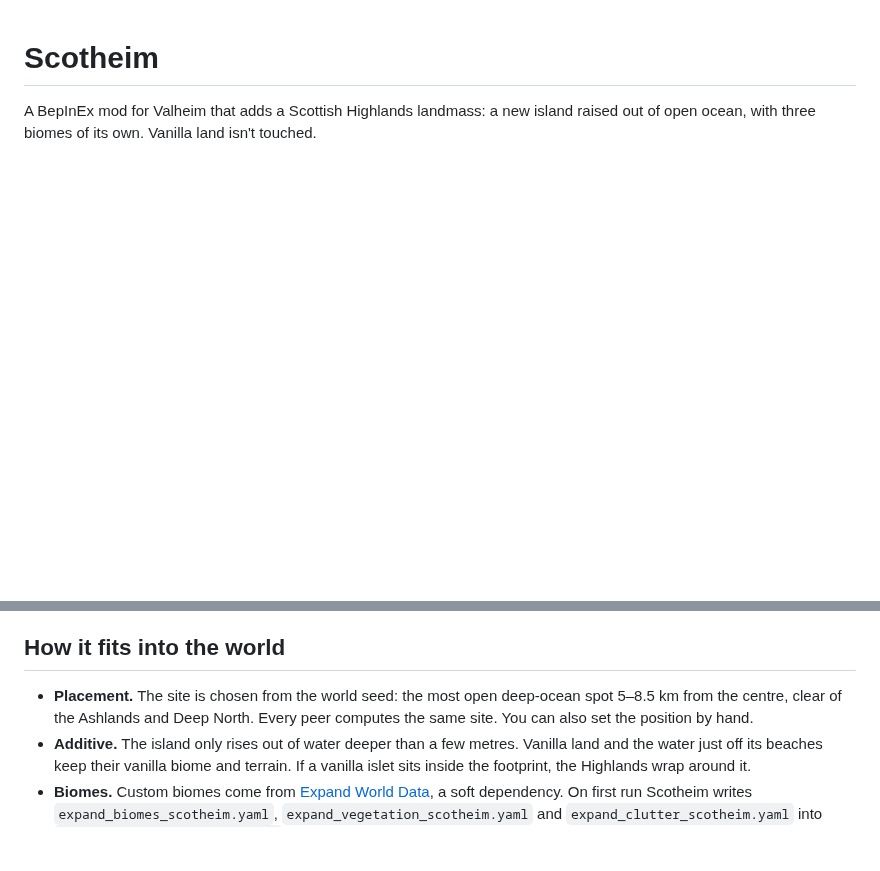
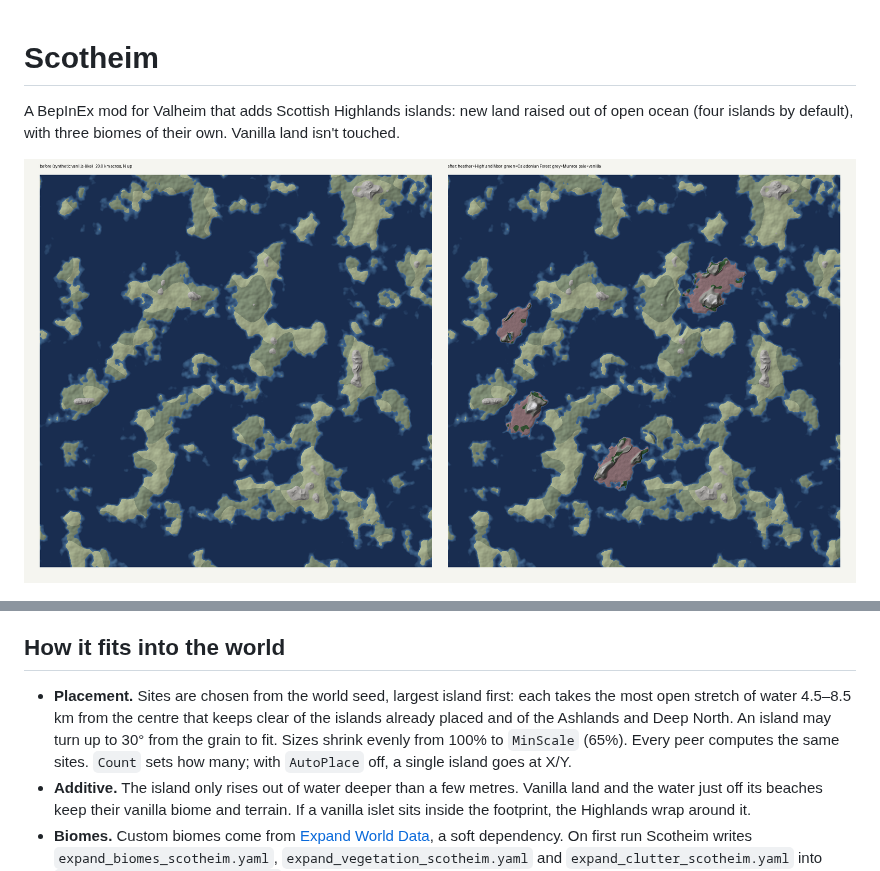
Before and after one commit to cavmkii/Scotheim, a Markdown page: README.md, 2 parts joined by grey strips. Rendered like a GitHub page; pictures changed too: docs/preview-world.png (added); blank space fills up the shorter version.

```diff
--- a/README.md
+++ b/README.md
@@ -1,6 +1,8 @@
 # Scotheim
 
-A BepInEx mod for Valheim that adds a Scottish Highlands landmass: a new island raised out of open ocean, with three biomes of its own. Vanilla land isn't touched.
+A BepInEx mod for Valheim that adds Scottish Highlands islands: new land raised out of open ocean (four islands by default), with three biomes of their own. Vanilla land isn't touched.
+
+![whole world, synthetic](docs/preview-world.png)
 
 ![before/after, synthetic world](docs/preview.png)
 
@@ -27,7 +29,7 @@ The landscape between them:
 
 ## How it fits into the world
 
-- **Placement.** The site is chosen from the world seed: the most open deep-ocean spot 5–8.5 km from the centre, clear of the Ashlands and Deep North. Every peer computes the same site. You can also set the position by hand.
+- **Placement.** Sites are chosen from the world seed, largest island first: each takes the most open stretch of water 4.5–8.5 km from the centre that keeps clear of the islands already placed and of the Ashlands and Deep North. An island may turn up to 30° from the grain to fit. Sizes shrink evenly from 100% to `MinScale` (65%). Every peer computes the same sites. `Count` sets how many; with `AutoPlace` off, a single island goes at X/Y.
 - **Additive.** The island only rises out of water deeper than a few metres. Vanilla land and the water just off its beaches keep their vanilla biome and terrain. If a vanilla islet sits inside the footprint, the Highlands wrap around it.
 - **Biomes.** Custom biomes come from [Expand World Data](https://thunderstore.io/c/valheim/p/JereKuusela/Expand_World_Data/), a soft dependency. On first run Scotheim writes `expand_biomes_scotheim.yaml`, `expand_vegetation_scotheim.yaml` and `expand_clutter_scotheim.yaml` into `BepInEx/config/expand_world/`, and never overwrites them afterwards, so edits stick. The sources are in `src/Scotheim/Data/`. Scotheim finds the biomes by their identifiers (`highland_moor`, `caledonian_forest`, `munros`). Without EWD, the island uses vanilla Meadows, Black Forest and Mountain, with their vanilla vegetation and creatures.
 
```
Also changed, not shown: 6 other files.
